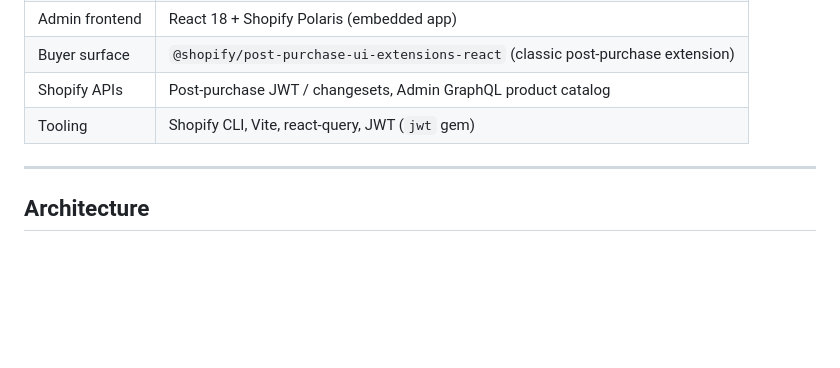
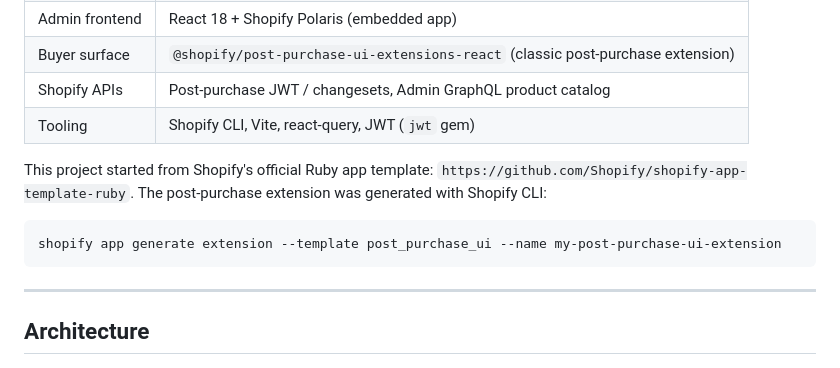
Before and after one commit to mentornila1-cyber/post-purchase, a Markdown page: README.md, the part around the change. GitHub-like rendering; blank space fills up the shorter version.

Commit message:
Add to the readme file the ror template source and the extension source/bash of how it was created

````diff
--- a/README.md
+++ b/README.md
@@ -28,6 +28,14 @@ Customer pays
 | Buyer surface | `@shopify/post-purchase-ui-extensions-react` (classic post-purchase extension) |
 | Shopify APIs | Post-purchase JWT / changesets, Admin GraphQL product catalog |
 | Tooling | Shopify CLI, Vite, react-query, JWT (`jwt` gem) |
+
+This project started from Shopify's official Ruby app template:
+`https://github.com/Shopify/shopify-app-template-ruby`. The post-purchase
+extension was generated with Shopify CLI:
+
+```bash
+shopify app generate extension --template post_purchase_ui --name my-post-purchase-ui-extension
+```
 
 ---
 
````
